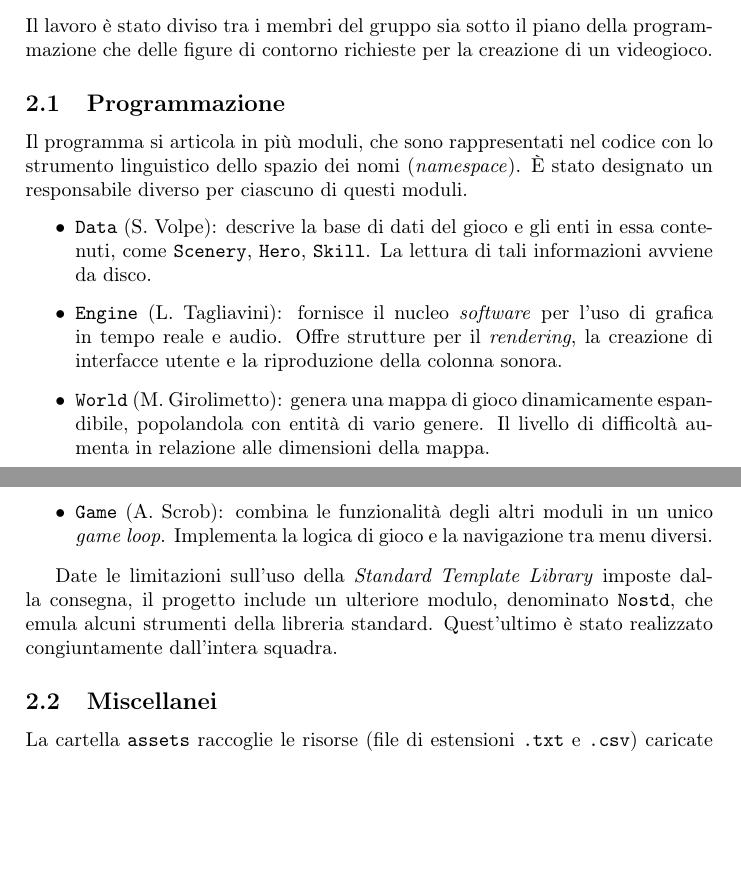
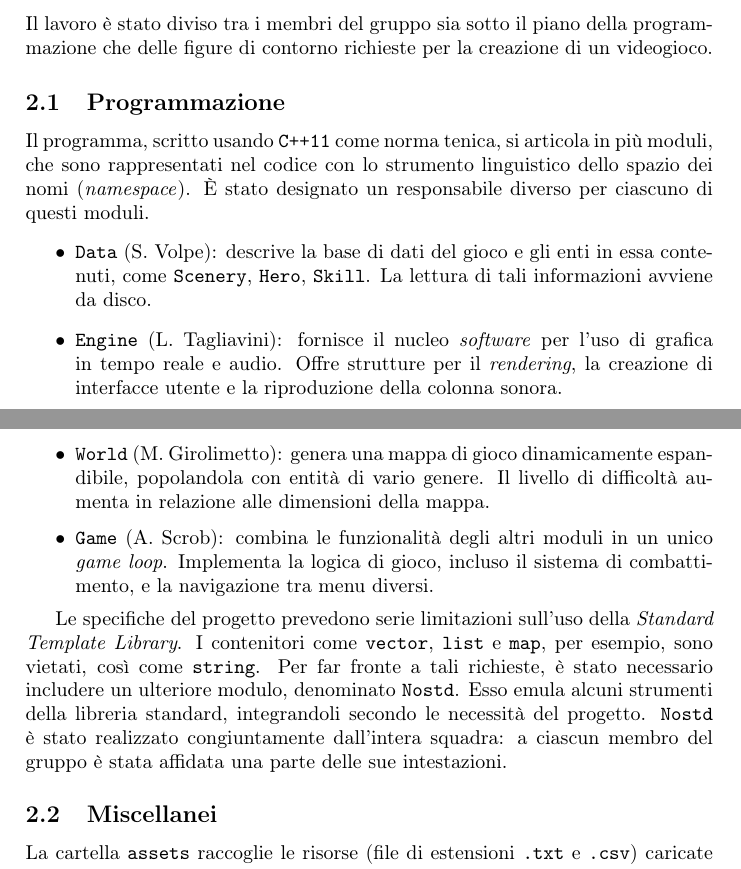
Before and after one commit to lucat1/unibo_00819_progetto, a LaTeX document (report.tex): two parts of pages 1 and 2 of 3, joined at a grey line, cut so that both start at the same text, the shorter picture padded with empty space. Compiled offline with pdfLaTeX.

Commit message:
Work on report; update sounds folder name in database.hpp

```diff
--- a/report.tex
+++ b/report.tex
@@ -44,9 +44,10 @@ programmazione che delle figure di contorno richieste per la creazione di un vid
 
 \subsection{Programmazione}
 
-Il programma si articola in pi\`u moduli, che sono rappresentati nel codice con
-lo strumento linguistico dello spazio dei nomi (\emph{namespace}). \`E stato
-designato un responsabile diverso per ciascuno di questi moduli.
+Il programma, scritto usando \verb!C++11! come norma tenica, si articola in
+pi\`u moduli, che sono rappresentati nel codice con lo strumento linguistico
+dello spazio dei nomi (\emph{namespace}). \`E stato designato un responsabile
+diverso per ciascuno di questi moduli.
 \begin{itemize}
   \item \verb!Data! (S. Volpe): descrive la base di dati del gioco e gli enti in
     essa contenuti, come \verb!Scenery!, \verb!Hero!, \verb!Skill!. La lettura
@@ -54,19 +55,23 @@ designato un responsabile diverso per ciascuno di questi moduli.
   \item \verb!Engine! (L. Tagliavini): fornisce il nucleo \emph{software} per
     l'uso di grafica in tempo reale e audio. Offre strutture per il
     \emph{rendering}, la creazione di interfacce utente e la riproduzione della
-    colonna sonora. % TODO: fact checking sulla colonna sonora
+    colonna sonora.
   \item \verb!World! (M. Girolimetto): genera una mappa di gioco dinamicamente
     espandibile, popolandola con entit\`a di vario genere. Il livello di
     difficolt\`a aumenta in relazione alle dimensioni della mappa.
   \item \verb!Game! (A. Scrob): combina le funzionalit\`a degli altri moduli in
-    un unico \emph{game loop}. Implementa la logica di gioco e la navigazione
-    tra menu diversi.
+    un unico \emph{game loop}. Implementa la logica di gioco, incluso il sistema
+    di combattimento, e la navigazione tra menu diversi.
 \end{itemize}
 
-Date le limitazioni sull'uso della \emph{Standard Template Library} imposte
-dalla consegna, il progetto include un ulteriore modulo, denominato
-\verb!Nostd!, che emula alcuni strumenti della libreria standard. Quest'ultimo
-\`e stato realizzato congiuntamente dall'intera squadra.
+Le specifiche del progetto prevedono serie limitazioni sull'uso della
+\emph{Standard Template Library}. I contenitori come \verb!vector!, \verb!list!
+e \verb!map!, per esempio, sono vietati, cos\`i come \verb!string!. Per far
+fronte a tali richieste, \`e stato necessario includere un ulteriore modulo,
+denominato \verb!Nostd!. Esso emula alcuni strumenti della libreria standard,
+integrandoli secondo le necessit\`a del progetto. \verb!Nostd! \`e stato
+realizzato congiuntamente dall'intera squadra: a ciascun membro del gruppo \`e
+stata affidata una parte delle sue intestazioni.
 
 \subsection{Miscellanei}
 
```
Also changed, not shown: 2 other files.
